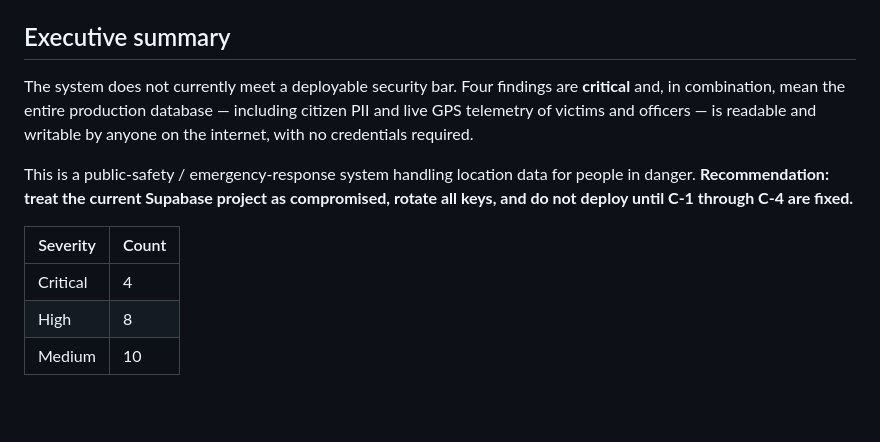
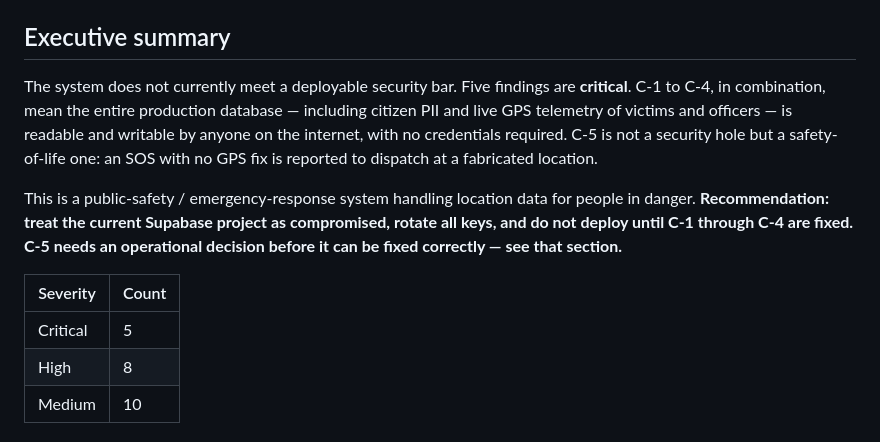
Before and after one commit to KusuConsult-NG/Rainbow, a Markdown page: E2E_AUDIT_REPORT.md, the part around one of its changes. GitHub-like rendering; blank space fills up the shorter version.

```diff
--- a/E2E_AUDIT_REPORT.md
+++ b/E2E_AUDIT_REPORT.md
@@ -6,18 +6,22 @@
 
 ## Executive summary
 
-The system does not currently meet a deployable security bar. Four findings are
-**critical** and, in combination, mean the entire production database — including
-citizen PII and live GPS telemetry of victims and officers — is readable and
-writable by anyone on the internet, with no credentials required.
+The system does not currently meet a deployable security bar. Five findings are
+**critical**. C-1 to C-4, in combination, mean the entire production database —
+including citizen PII and live GPS telemetry of victims and officers — is readable
+and writable by anyone on the internet, with no credentials required. C-5 is not a
+security hole but a safety-of-life one: an SOS with no GPS fix is reported to
+dispatch at a fabricated location.
 
 This is a public-safety / emergency-response system handling location data for
 people in danger. **Recommendation: treat the current Supabase project as
-compromised, rotate all keys, and do not deploy until C-1 through C-4 are fixed.**
+compromised, rotate all keys, and do not deploy until C-1 through C-4 are fixed.
+C-5 needs an operational decision before it can be fixed correctly — see that
+section.**
 
 | Severity | Count |
 |---|---|
-| Critical | 4 |
+| Critical | 5 |
 | High | 8 |
 | Medium | 10 |
 
```
Also changed, not shown: other parts of E2E_AUDIT_REPORT.md (+68 -0 lines).
